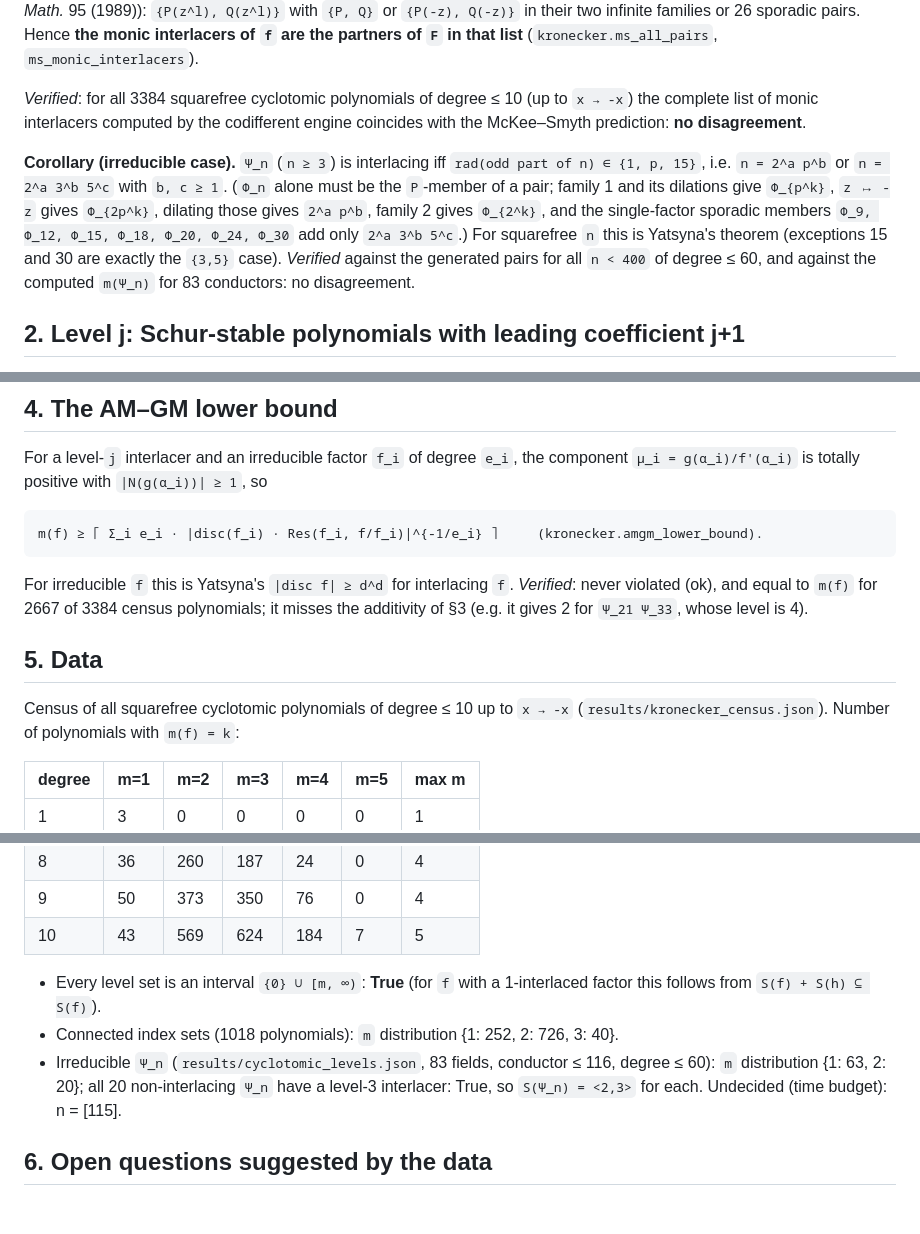
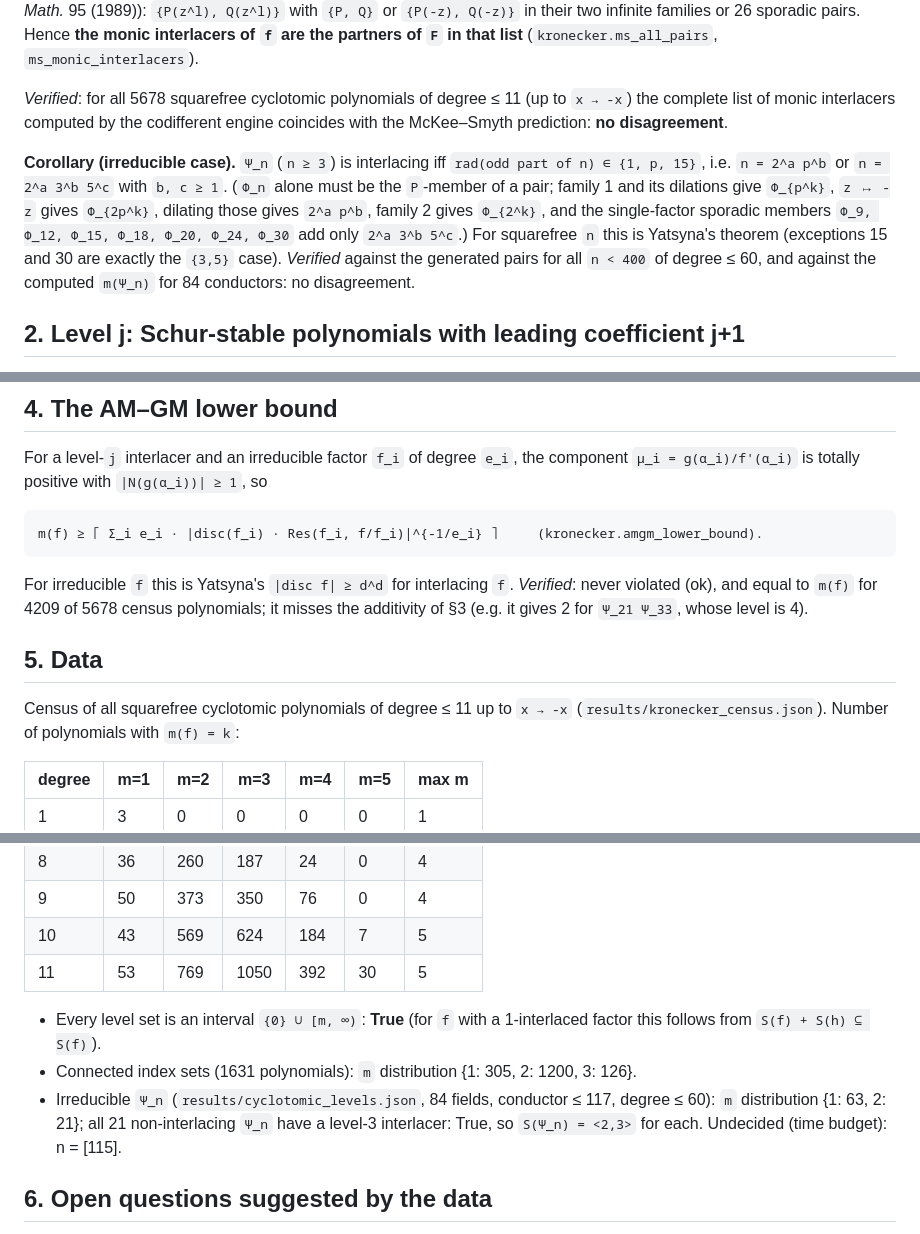
Before and after one commit to pav10/noninterlacing, a Markdown page: results/higher_interlacing_cyclotomic.md, 3 parts joined by grey strips. Rendered like a GitHub page; blank space fills up the shorter version.

```diff
--- a/results/higher_interlacing_cyclotomic.md
+++ b/results/higher_interlacing_cyclotomic.md
@@ -22,7 +22,7 @@ by McKee–Smyth, *Cent. Eur. J. Math.* 11 (2013), Thm 1.1 (extracted from Beuke
 infinite families or 26 sporadic pairs. Hence **the monic interlacers of `f` are the partners
 of `F` in that list** (`kronecker.ms_all_pairs`, `ms_monic_interlacers`).
 
-*Verified*: for all 3384 squarefree cyclotomic polynomials of degree ≤ 10 (up to
+*Verified*: for all 5678 squarefree cyclotomic polynomials of degree ≤ 11 (up to
 `x → -x`) the complete list of monic interlacers computed by the codifferent engine coincides
 with the McKee–Smyth prediction: **no disagreement**.
 
@@ -33,7 +33,7 @@ with the McKee–Smyth prediction: **no disagreement**.
 single-factor sporadic members `Φ_9, Φ_12, Φ_15, Φ_18, Φ_20, Φ_24, Φ_30` add only
 `2^a 3^b 5^c`.) For squarefree `n` this is Yatsyna's theorem (exceptions 15 and 30 are
 exactly the `{3,5}` case). *Verified* against the generated pairs for all `n < 400` of
-degree ≤ 60, and against the computed `m(Ψ_n)` for 83 conductors: no disagreement.
+degree ≤ 60, and against the computed `m(Ψ_n)` for 84 conductors: no disagreement.
 
 ## 2. Level j: Schur-stable polynomials with leading coefficient j+1
 
@@ -103,12 +103,12 @@ For a level-`j` interlacer and an irreducible factor `f_i` of degree `e_i`, the
     m(f) ≥ ⌈ Σ_i e_i · |disc(f_i) · Res(f_i, f/f_i)|^{-1/e_i} ⌉     (kronecker.amgm_lower_bound).
 
 For irreducible `f` this is Yatsyna's `|disc f| ≥ d^d` for interlacing `f`. *Verified*: never
-violated (ok), and equal to `m(f)` for 2667 of 3384 census
+violated (ok), and equal to `m(f)` for 4209 of 5678 census
 polynomials; it misses the additivity of §3 (e.g. it gives 2 for `Ψ_21 Ψ_33`, whose level is 4).
 
 ## 5. Data
 
-Census of all squarefree cyclotomic polynomials of degree ≤ 10 up to `x → -x`
+Census of all squarefree cyclotomic polynomials of degree ≤ 11 up to `x → -x`
 (`results/kronecker_census.json`). Number of polynomials with `m(f) = k`:
 
 | degree | m=1 | m=2 | m=3 | m=4 | m=5 | max m |
@@ -123,13 +123,14 @@ Census of all squarefree cyclotomic polynomials of degree ≤ 10 up to `x → -x
 | 8 | 36 | 260 | 187 | 24 | 0 | 4 |
 | 9 | 50 | 373 | 350 | 76 | 0 | 4 |
 | 10 | 43 | 569 | 624 | 184 | 7 | 5 |
+| 11 | 53 | 769 | 1050 | 392 | 30 | 5 |
 
 * Every level set is an interval `{0} ∪ [m, ∞)`: **True** (for `f` with a
   1-interlaced factor this follows from `S(f) + S(h) ⊆ S(f)`).
-* Connected index sets (1018 polynomials): `m` distribution {1: 252, 2: 726, 3: 40}.
-* Irreducible `Ψ_n` (`results/cyclotomic_levels.json`, 83 fields, conductor ≤
-  116, degree ≤ 60): `m` distribution {1: 63, 2: 20};
-  all 20 non-interlacing `Ψ_n` have a level-3 interlacer: True, so `S(Ψ_n) = <2,3>` for each. Undecided (time budget): n = [115].
+* Connected index sets (1631 polynomials): `m` distribution {1: 305, 2: 1200, 3: 126}.
+* Irreducible `Ψ_n` (`results/cyclotomic_levels.json`, 84 fields, conductor ≤
+  117, degree ≤ 60): `m` distribution {1: 63, 2: 21};
+  all 21 non-interlacing `Ψ_n` have a level-3 interlacer: True, so `S(Ψ_n) = <2,3>` for each. Undecided (time budget): n = [115].
 
 ## 6. Open questions suggested by the data
 
```
Also changed, not shown: other parts of results/higher_interlacing_cyclotomic.md (+1 -1 lines), README.md (+1 -1 lines).
